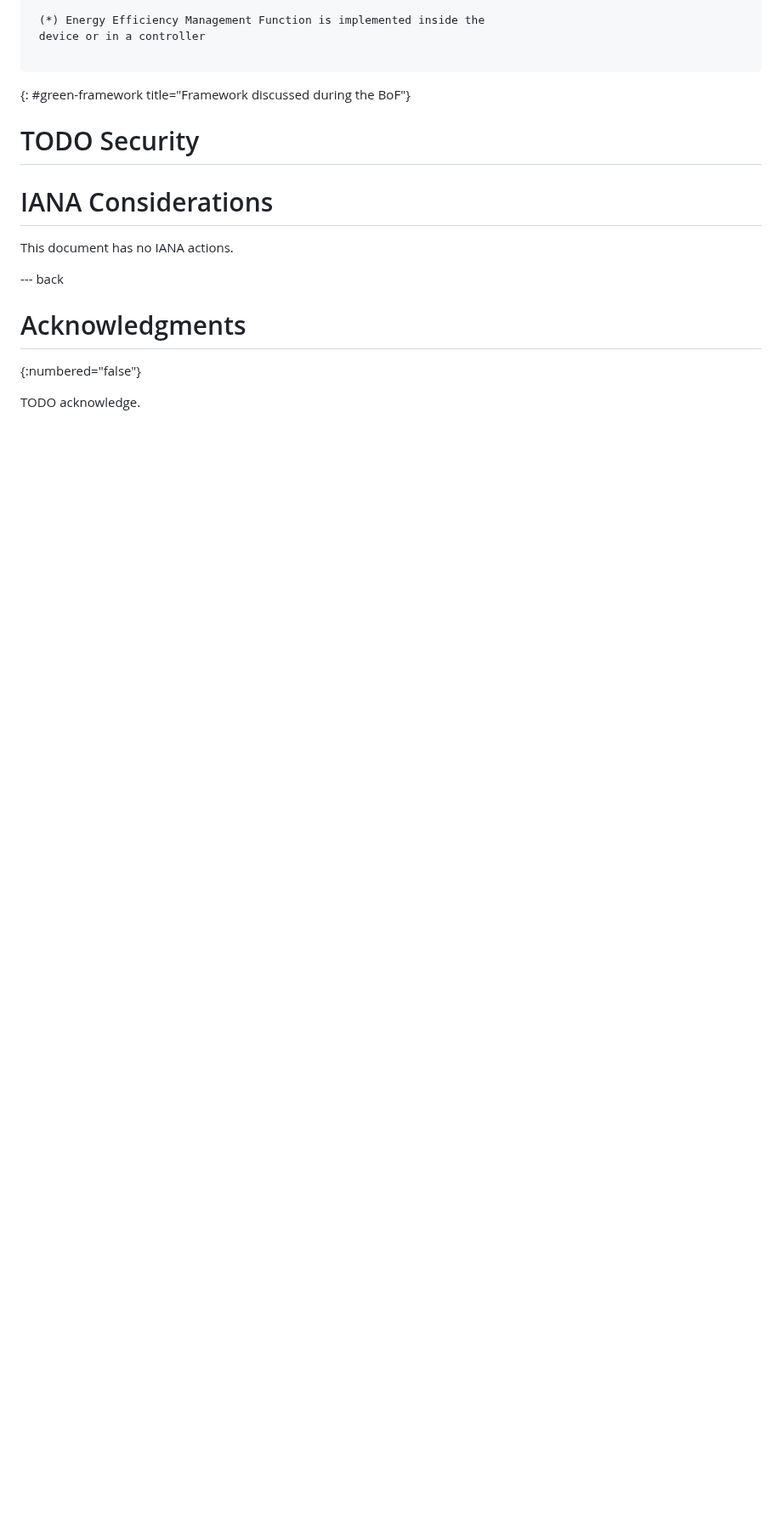
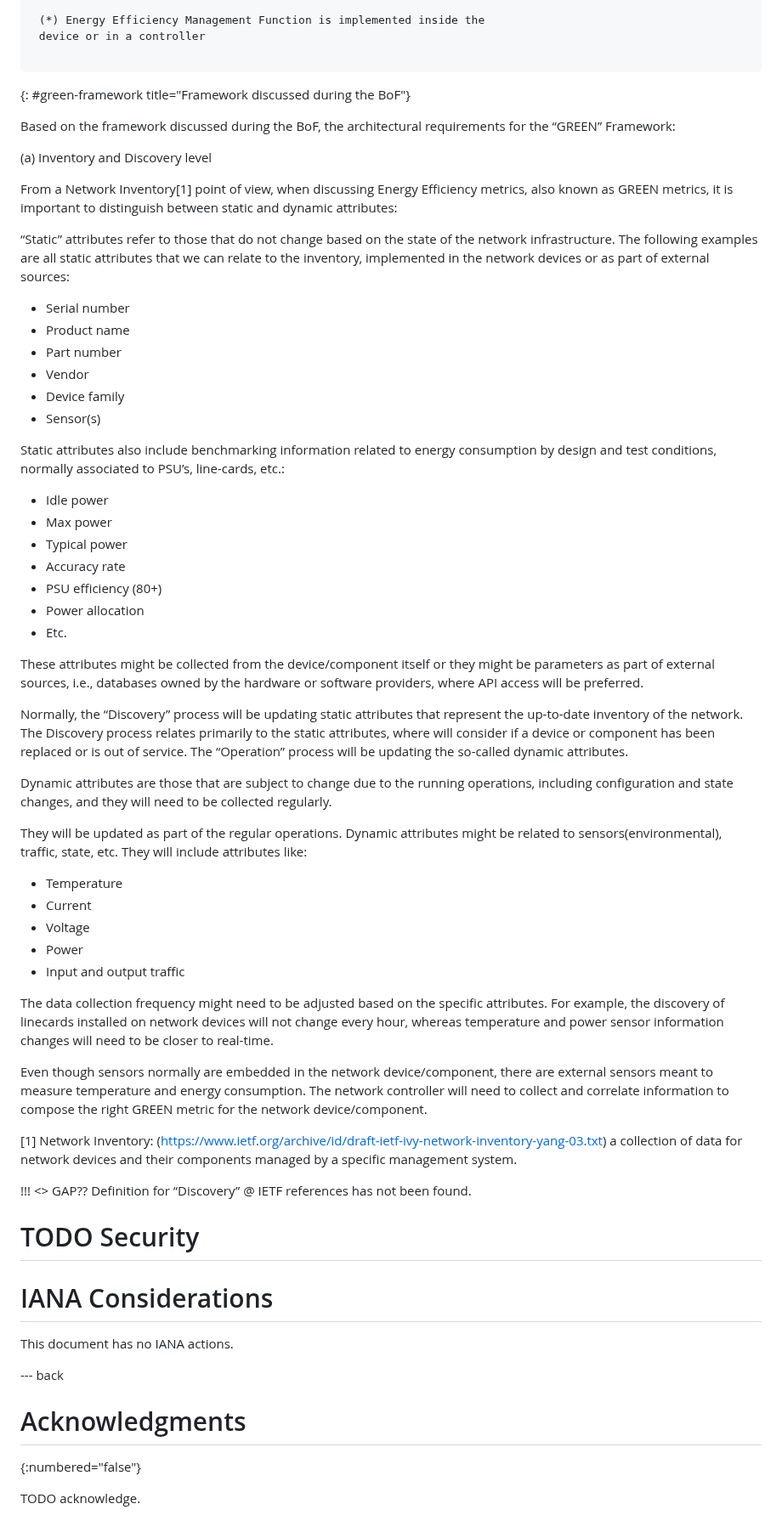
Before and after one commit to emile22/green-bof-req-collections, a Markdown page: draft-stephan-green-bof-reqs-collections.md, the part around the change. Shown at 85% size. GitHub-like rendering; blank space fills up the shorter version.

Commit message:
fist attempt for the ref architecture requirements covering inventory&discovery

```diff
--- a/draft-stephan-green-bof-reqs-collections.md
+++ b/draft-stephan-green-bof-reqs-collections.md
@@ -204,6 +204,61 @@ The overall framework is shown in {{green-framework}}.
 ~~~~
 {: #green-framework title="Framework discussed during the BoF"}
 
+
+Based on the framework discussed during the BoF, the architectural requirements for the “GREEN” Framework:
+
+
+
+(a) Inventory and Discovery level
+
+From a Network Inventory[1] point of view, when discussing Energy Efficiency metrics, also known as GREEN metrics, it is important to distinguish between static and dynamic attributes:
+
+“Static” attributes refer to those that do not change based on the state of the network infrastructure. The following examples are all static attributes that we can relate to the inventory, implemented in the network devices or as part of external sources:
+
+- Serial number
+- Product name
+- Part number
+- Vendor
+- Device family
+- Sensor(s)
+
+Static attributes also include benchmarking information related to energy consumption by design and test conditions, normally associated to PSU’s, line-cards, etc.:
+- Idle power
+- Max power
+- Typical power
+- Accuracy rate
+- PSU efficiency (80+)
+- Power allocation
+- Etc.
+
+These attributes might be collected from the device/component itself or they might be parameters as part of external sources, i.e., databases owned by the hardware or software providers, where API access will be preferred.
+
+Normally, the “Discovery” process will be updating static attributes that represent the up-to-date inventory of the network. The Discovery process relates primarily to the static attributes, where will consider if a device or component has been replaced or is out of service. The “Operation” process will be updating the so-called dynamic attributes.
+
+Dynamic attributes are those that are subject to change due to the running operations, including configuration and state changes, and they will need to be collected regularly.
+
+They will be updated as part of the regular operations. Dynamic attributes might be related to sensors(environmental), traffic, state, etc. They will include attributes like:
+
+- Temperature
+- Current
+- Voltage
+- Power
+- Input and output traffic
+
+
+The data collection frequency might need to be adjusted based on the specific attributes. For example, the discovery of linecards installed on network devices will not change every hour, whereas temperature and power sensor information changes will need to be closer to real-time.
+
+Even though sensors normally are embedded in the network device/component, there are external sensors meant to measure temperature and energy consumption. The network controller will need to collect and correlate information to compose the right GREEN metric for the network device/component.
+
+
+
+   [1] Network Inventory: (https://www.ietf.org/archive/id/draft-ietf-ivy-network-inventory-yang-03.txt)
+      a collection of data for network devices and their components managed by a specific management system.
+
+!!! <<TBD>> GAP?? Definition for “Discovery” @ IETF references has not been found.
+
+
+
 # TODO Security
 
 # IANA Considerations
```
